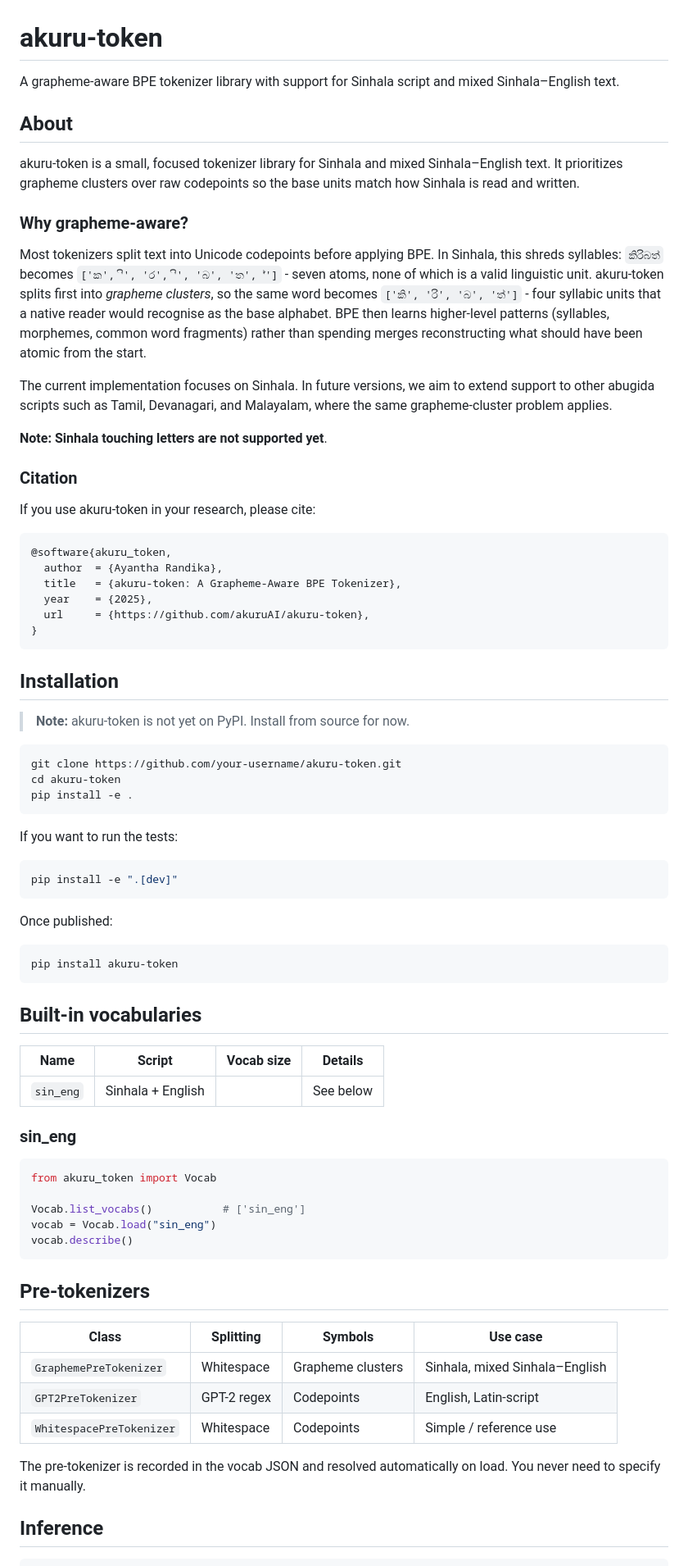
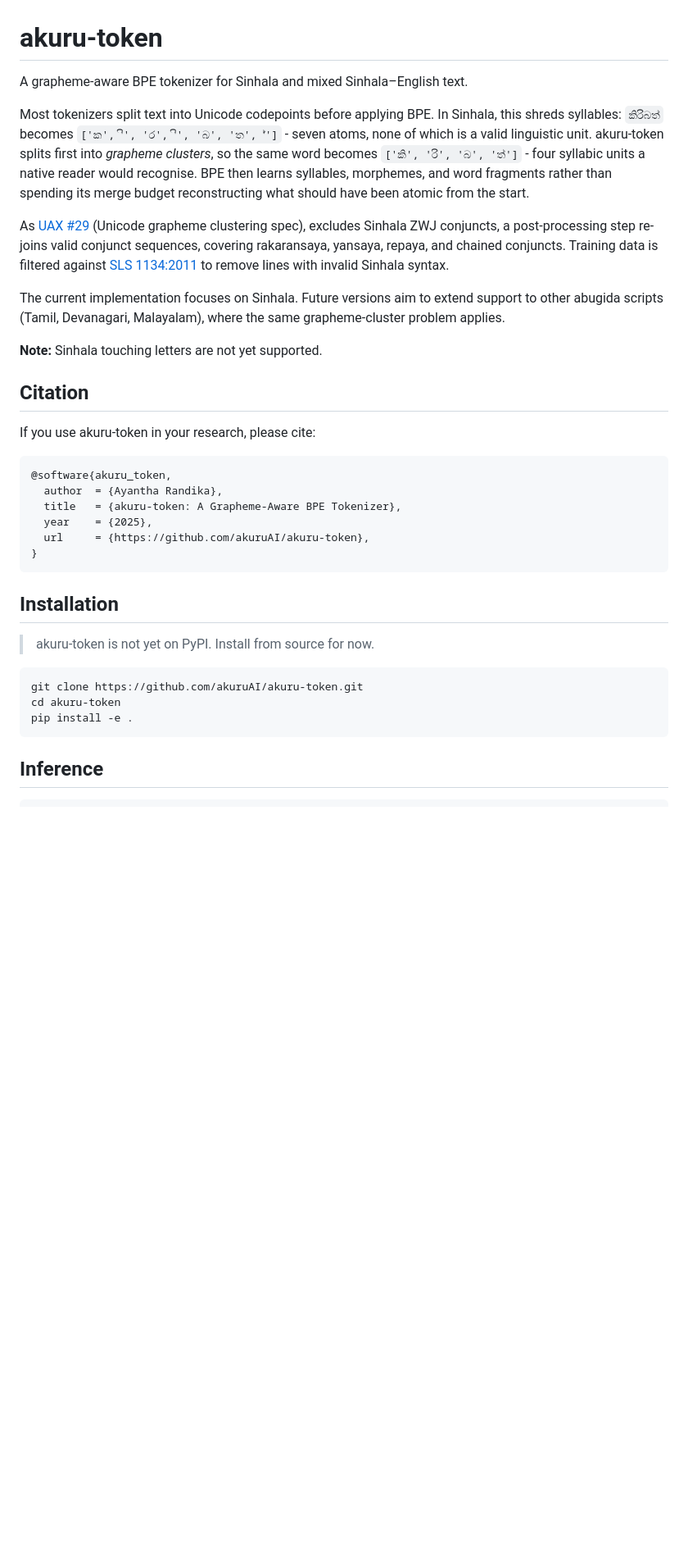
Before and after one commit to akuruAI/akuru-token, a Markdown page: README.md, the part around one of its changes. Shown at 82% size. Drawn GitHub-style; blank space fills up the shorter version.

````diff
--- a/README.md
+++ b/README.md
@@ -1,20 +1,16 @@
 # akuru-token
 
-A grapheme-aware BPE tokenizer library with support for Sinhala script and mixed Sinhala–English text.
+A grapheme-aware BPE tokenizer for Sinhala and mixed Sinhala–English text.
 
-## About
+Most tokenizers split text into Unicode codepoints before applying BPE. In Sinhala, this shreds syllables: `කිරිබත්` becomes `['ක', 'ි', 'ර', 'ි', 'බ', 'ත', '්']` - seven atoms, none of which is a valid linguistic unit. akuru-token splits first into *grapheme clusters*, so the same word becomes `['කි', 'රි', 'බ', 'ත්']` - four syllabic units a native reader would recognise. BPE then learns syllables, morphemes, and word fragments rather than spending its merge budget reconstructing what should have been atomic from the start.
 
-akuru-token is a small, focused tokenizer library for Sinhala and mixed Sinhala–English text. It prioritizes grapheme clusters over raw codepoints so the base units match how Sinhala is read and written.
+As [UAX #29](https://unicode.org/reports/tr29/) (Unicode grapheme clustering spec), excludes Sinhala ZWJ conjuncts, a post-processing step re-joins valid conjunct sequences, covering rakaransaya, yansaya, repaya, and chained conjuncts. Training data is filtered against [SLS 1134:2011](https://www.language.lk/download/sls1134/) to remove lines with invalid Sinhala syntax.
 
-### Why grapheme-aware?
+The current implementation focuses on Sinhala. Future versions aim to extend support to other abugida scripts (Tamil, Devanagari, Malayalam), where the same grapheme-cluster problem applies.
 
-Most tokenizers split text into Unicode codepoints before applying BPE. In Sinhala, this shreds syllables: `කිරිබත්` becomes `['ක', 'ි', 'ර', 'ි', 'බ', 'ත', '්']` - seven atoms, none of which is a valid linguistic unit. akuru-token splits first into *grapheme clusters*, so the same word becomes `['කි', 'රි', 'බ', 'ත්']` - four syllabic units that a native reader would recognise as the base alphabet. BPE then learns higher-level patterns (syllables, morphemes, common word fragments) rather than spending merges reconstructing what should have been atomic from the start.
+**Note:** Sinhala touching letters are not yet supported.
 
-The current implementation focuses on Sinhala. In future versions, we aim to extend support to other abugida scripts such as Tamil, Devanagari, and Malayalam, where the same grapheme-cluster problem applies.
-
-**Note: Sinhala touching letters are not supported yet**.
-
-### Citation
+## Citation
 
 If you use akuru-token in your research, please cite:
 
@@ -29,62 +25,13 @@ If you use akuru-token in your research, please cite:
 
 ## Installation
 
-> **Note:** akuru-token is not yet on PyPI. Install from source for now.
+> akuru-token is not yet on PyPI. Install from source for now.
 
 ```bash
-git clone https://github.com/your-username/akuru-token.git
+git clone https://github.com/akuruAI/akuru-token.git
 cd akuru-token
 pip install -e .
 ```
-
-If you want to run the tests:
-
-```bash
-pip install -e ".[dev]"
-```
-
-Once published:
-```bash
-pip install akuru-token
-```
-
-## Built-in vocabularies
-
-| Name | Script | Vocab size | Details |
-|------|--------|------------|---------|
-| `sin_eng` | Sinhala + English | <!-- TODO --> | See below |
-
-### sin_eng
-
-<!-- TODO: fill in once training is complete
-
-Training corpus:
-- Dataset 1 - description, size (e.g. Sinhala Wikipedia dump, ~X M tokens)
-- Dataset 2 - description, size
-- ...
-
-Total: ~X M tokens
-Vocab size: X
-min_frequency: X
--->
-
-```python
-from akuru_token import Vocab
-
-Vocab.list_vocabs()           # ['sin_eng']
-vocab = Vocab.load("sin_eng")
-vocab.describe()
-```
-
-## Pre-tokenizers
-
-| Class | Splitting | Symbols | Use case |
-|-------|-----------|---------|----------|
-| `GraphemePreTokenizer` | Whitespace | Grapheme clusters | Sinhala, mixed Sinhala–English |
-| `GPT2PreTokenizer` | GPT-2 regex | Codepoints | English, Latin-script |
-| `WhitespacePreTokenizer` | Whitespace | Codepoints | Simple / reference use |
-
-The pre-tokenizer is recorded in the vocab JSON and resolved automatically on load. You never need to specify it manually.
 
 ## Inference
 
````
Also changed, not shown: other parts of README.md (+14 -68 lines), scripts/README.md (added, +136 -0 lines).
